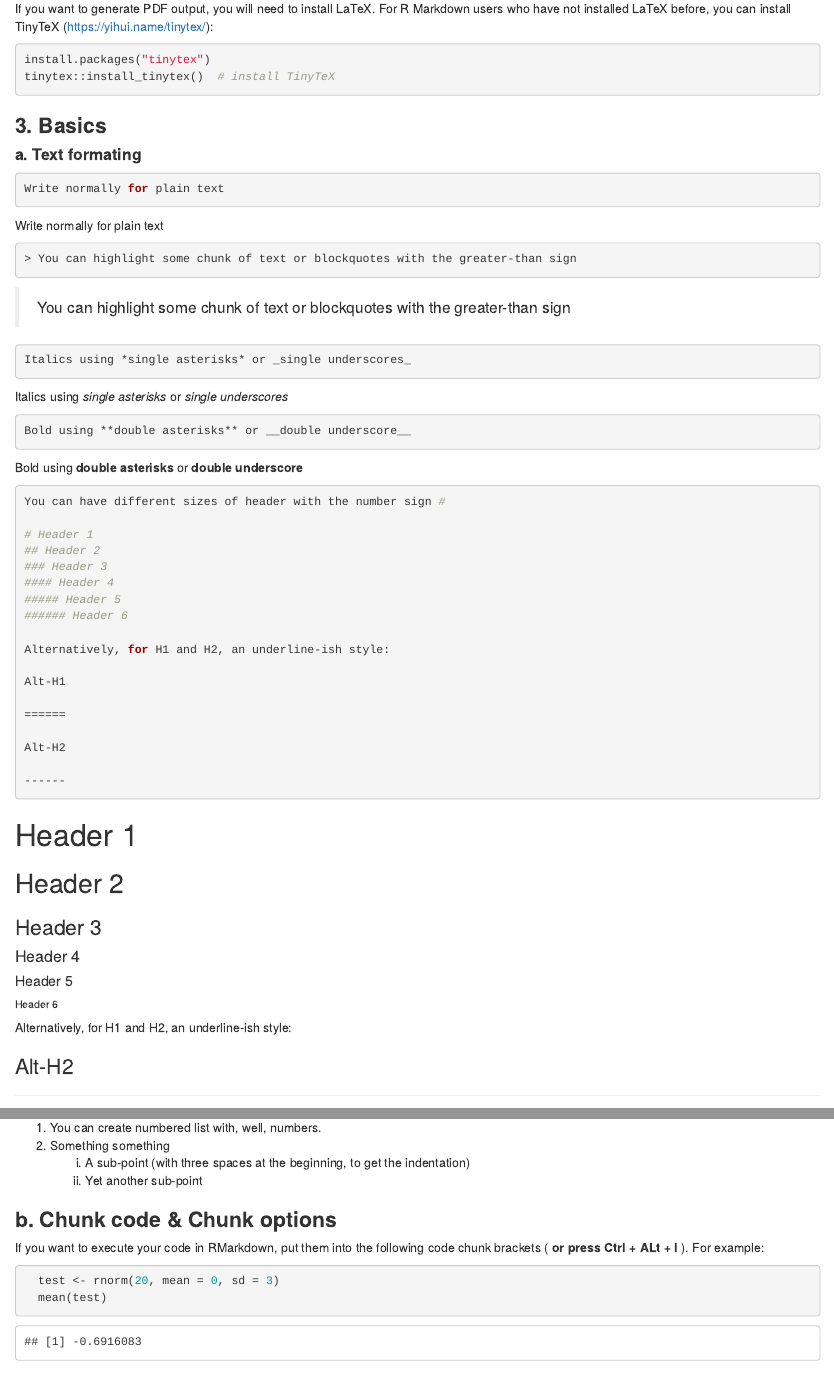
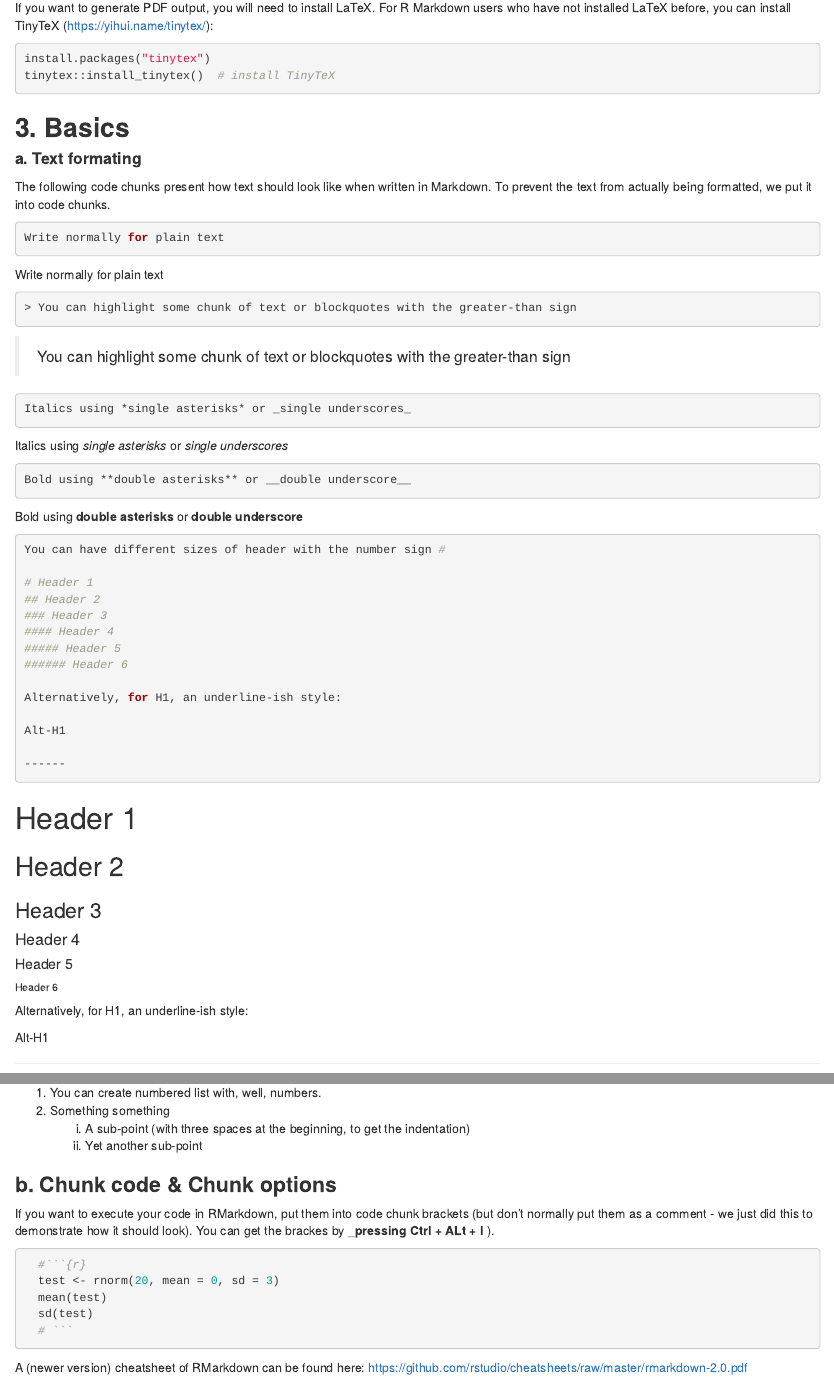
Before and after one commit to InazeaAnazasi/RMarkdownPresentation, an R Markdown document (presentation.Rmd): the page in a window 1100 px wide, from 690 px down before the commit and from 700 px down after it, so that both start at the same text, and a second part further down, joined at a grey line. Rendered offline with R 4.5, knitr and Pandoc, with nearby package versions; code that draws random numbers runs with fixed seeds of ours.

Commit message:
minor changes and corrections to the frist part

````diff
--- a/presentation.Rmd
+++ b/presentation.Rmd
@@ -43,9 +43,13 @@ tinytex::install_tinytex()  # install TinyTeX
 ```
 
 
-### __3. Basics__
+## __3. Basics__
 
 #### __a. Text formating__
+
+The following code chunks present how text should look like when written in
+Markdown. To prevent the text from actually being formatted, we put it into
+code chunks.
 
 ```{r eval = F}
 Write normally for plain text
@@ -81,13 +85,9 @@ You can have different sizes of header with the number sign #
 ##### Header 5
 ###### Header 6
 
-Alternatively, for H1 and H2, an underline-ish style:
+Alternatively, for H1, an underline-ish style:
 
 Alt-H1
-
-======
-
-Alt-H2
 
 ------
 ```
@@ -141,29 +142,21 @@ Inline code blocks are highlighted using back-ticks, for example the package `gg
 
 ### __b. Chunk code & Chunk options__
 
-If you want to execute your code in RMarkdown, put them into the following code chunk brackets ( __or press Ctrl + ALt + I__ ). For example:
+If you want to execute your code in RMarkdown, put them into code chunk brackets
+(but don't normally put them as a comment - we just did this to demonstrate how
+it should look). You can get the brackes by  ___pressing Ctrl + ALt + I__ ).
 
-```{r}
+```{r eval = F}
+  #```{r}
   test <- rnorm(20, mean = 0, sd = 3)
   mean(test)
   sd(test)
+  # ```
 ```
 
 
+A (newer version) cheatsheet of RMarkdown can be found here: https://github.com/rstudio/cheatsheets/raw/master/rmarkdown-2.0.pdf
 
-
-
-
-
-
-
-A (newer version)cheatsheet of can be found here: https://github.com/rstudio/cheatsheets/raw/master/rmarkdown-2.0.pdf
-
-
-
-### text formatting
-
-### chunk options for code
 ### visualisation formatting
 ### table and reporting formatting
 ### document types and presentations)
````
Also changed, not shown: presentation.html, presentation.Rmd (9 more changed lines).
